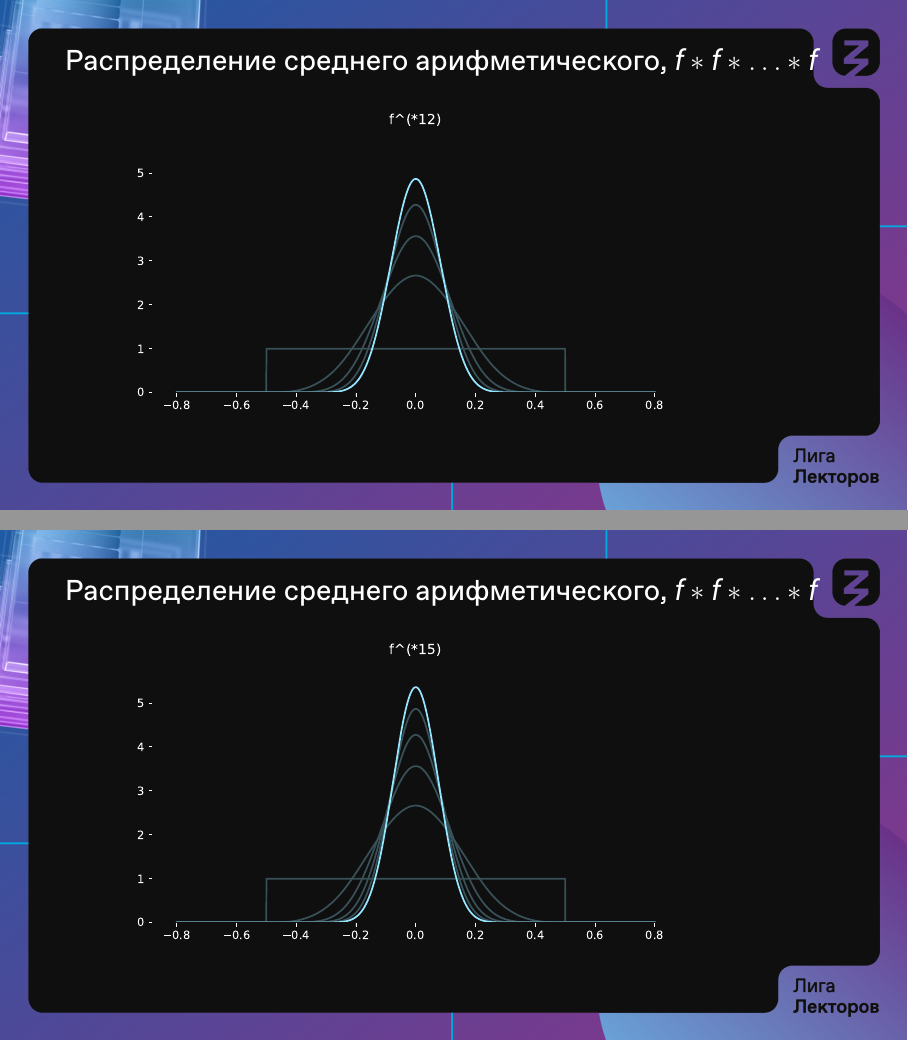
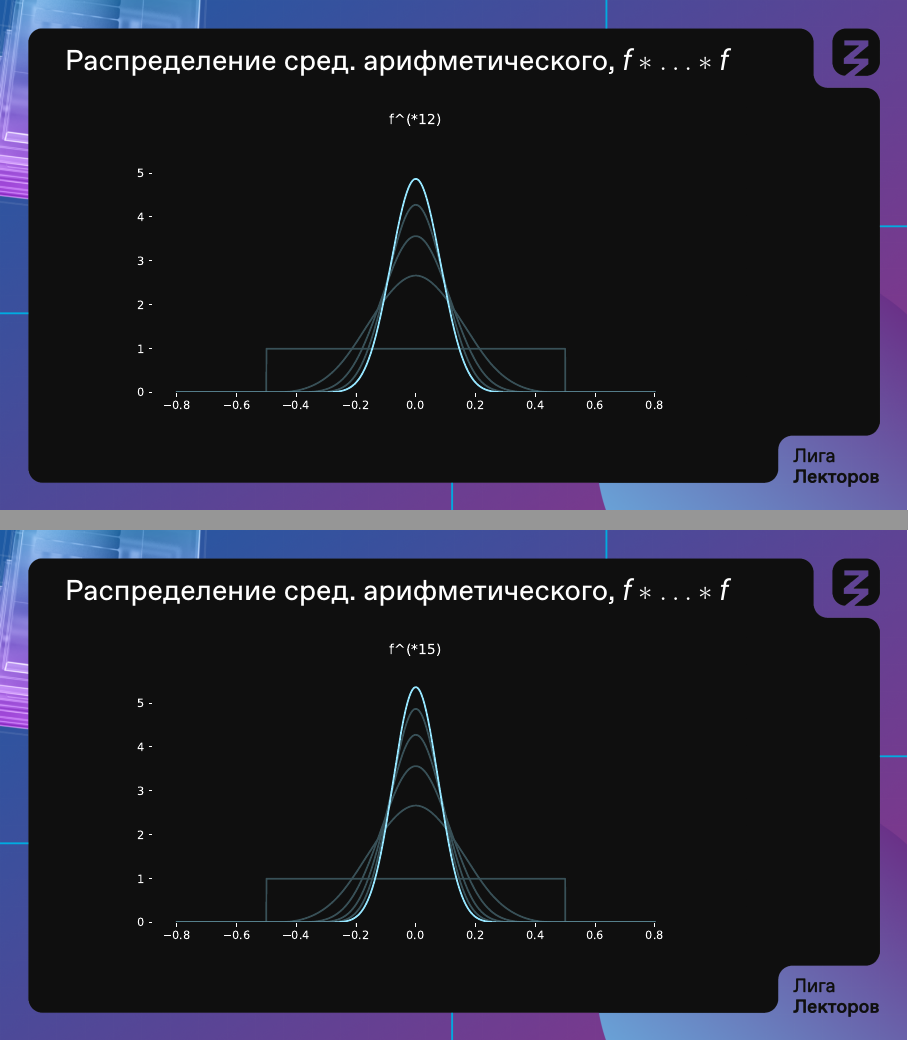
Before and after one commit to boris-a-zolotov/ligalec, LaTeX slides (convolution.tex): pages 9 and 10 of 17, joined at a grey line. Compiled offline with XeLaTeX.

Commit message:
f-ки влезали

```diff
--- a/convolution.tex
+++ b/convolution.tex
@@ -38,7 +38,7 @@
    \end{frame}
 }
 
-\newcommand{\probtitle}{Распределение среднего арифметического, \(f * f * \ldots * f\)}
+\newcommand{\probtitle}{Распределение сред. арифметического, \(f * \ldots * f\)}
 
    \title{О свёртке и её применениях}
    \date{\today}
```
Also changed, not shown: convolution.pdf.
